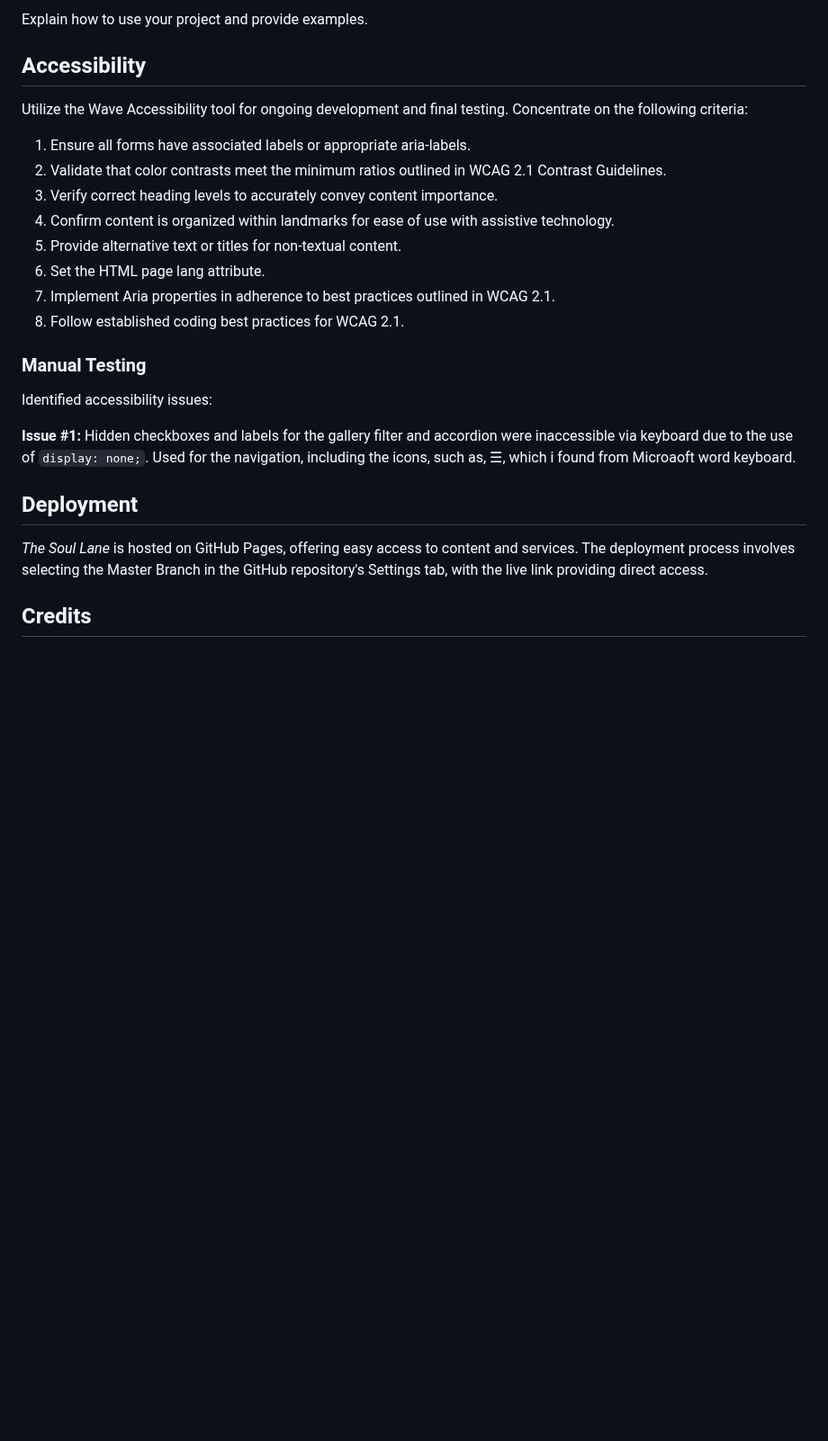
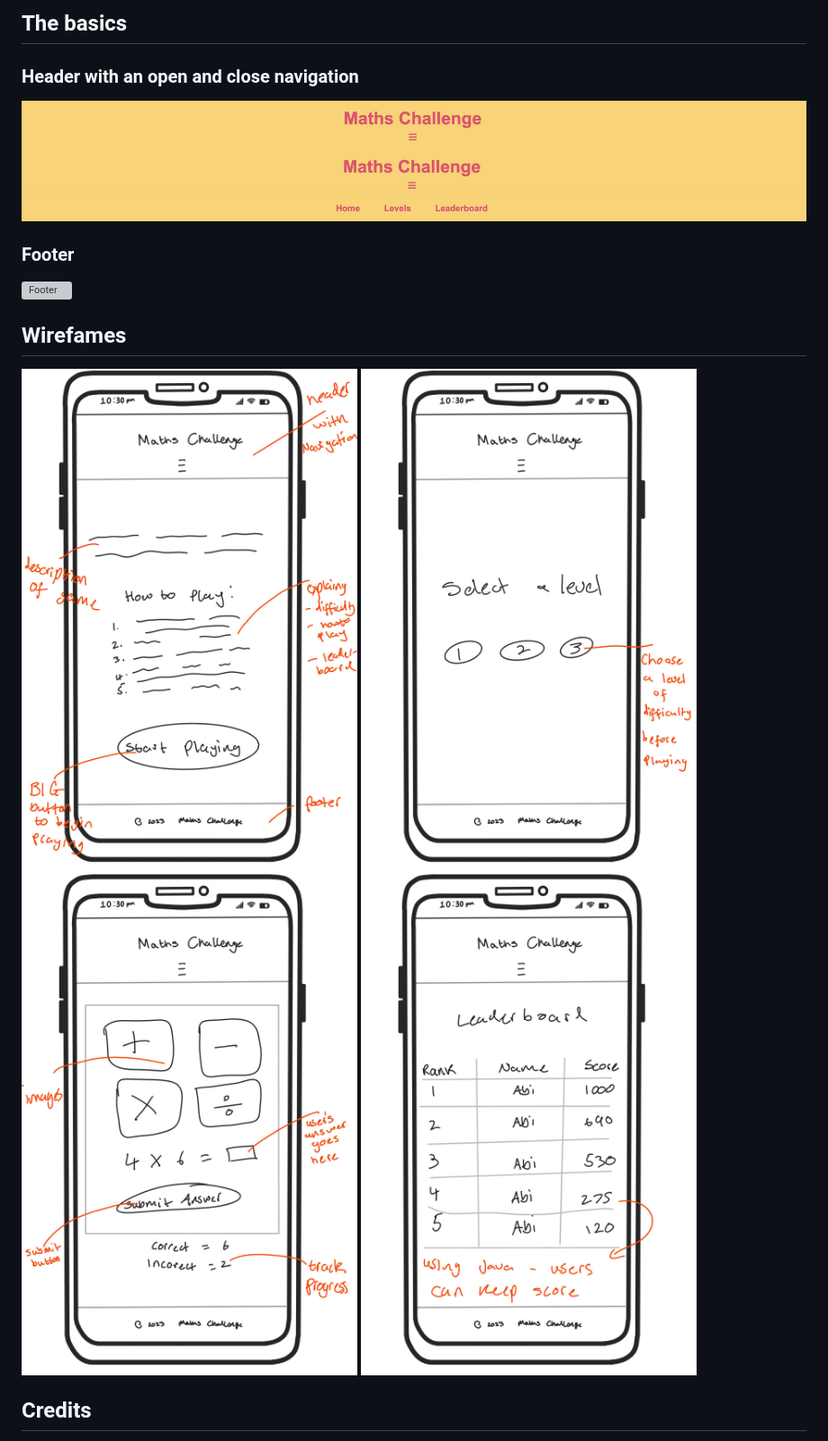
Before and after one commit to abikirkham/maths-challenge, a Markdown page: README.md, the part around one of its changes. Shown at 90% size. GitHub-like rendering; blank space fills up the shorter version; grey boxes are pictures that could not be loaded.

```diff
--- a/README.md
+++ b/README.md
@@ -34,30 +40,21 @@ Step-by-step guide on how to install your project.
 
-Explain how to use your project and provide examples.
+## The basics
+
+### Header with an open and close navigation
+![Closed-Nav](docs/nav%20unopened.jpg)
+![Open-Nav](docs/open%20nav.jpg)
+
+### Footer
+![Footer](docs/)
 
 
-## Accessibility
 
-Utilize the Wave Accessibility tool for ongoing development and final testing. Concentrate on the following criteria:
+## Wirefames
 
-1. Ensure all forms have associated labels or appropriate aria-labels.
-2. Validate that color contrasts meet the minimum ratios outlined in WCAG 2.1 Contrast Guidelines.
-3. Verify correct heading levels to accurately convey content importance.
-4. Confirm content is organized within landmarks for ease of use with assistive technology.
-5. Provide alternative text or titles for non-textual content.
-6. Set the HTML page lang attribute.
-7. Implement Aria properties in adherence to best practices outlined in WCAG 2.1.
-8. Follow established coding best practices for WCAG 2.1.
-
-### Manual Testing
-
-Identified accessibility issues:
-
-**Issue #1:**
-Hidden checkboxes and labels for the gallery filter and accordion were inaccessible via keyboard due to the use of `display: none;`. Used for the navigation, including the icons, such as, ☰, which i found from Microaoft word keyboard.
-
-## Deployment
-
-*The Soul Lane* is hosted on GitHub Pages, offering easy access to content and services. The deployment process involves selecting the Master Branch in the GitHub repository's Settings tab, with the live link providing direct access.
+![HomePage](docs/Homepage%20wireframe.jpg)
+![Levels](docs/Levels%20wireframe%20.jpg)
+![Game](docs/Game%20wireframe%20.jpg)
+![Leaderboard](docs/Leaderboard%20wireframe.jpg)
 
 ## Credits
 
```
Also changed, not shown: other parts of README.md (+29 -23 lines).
